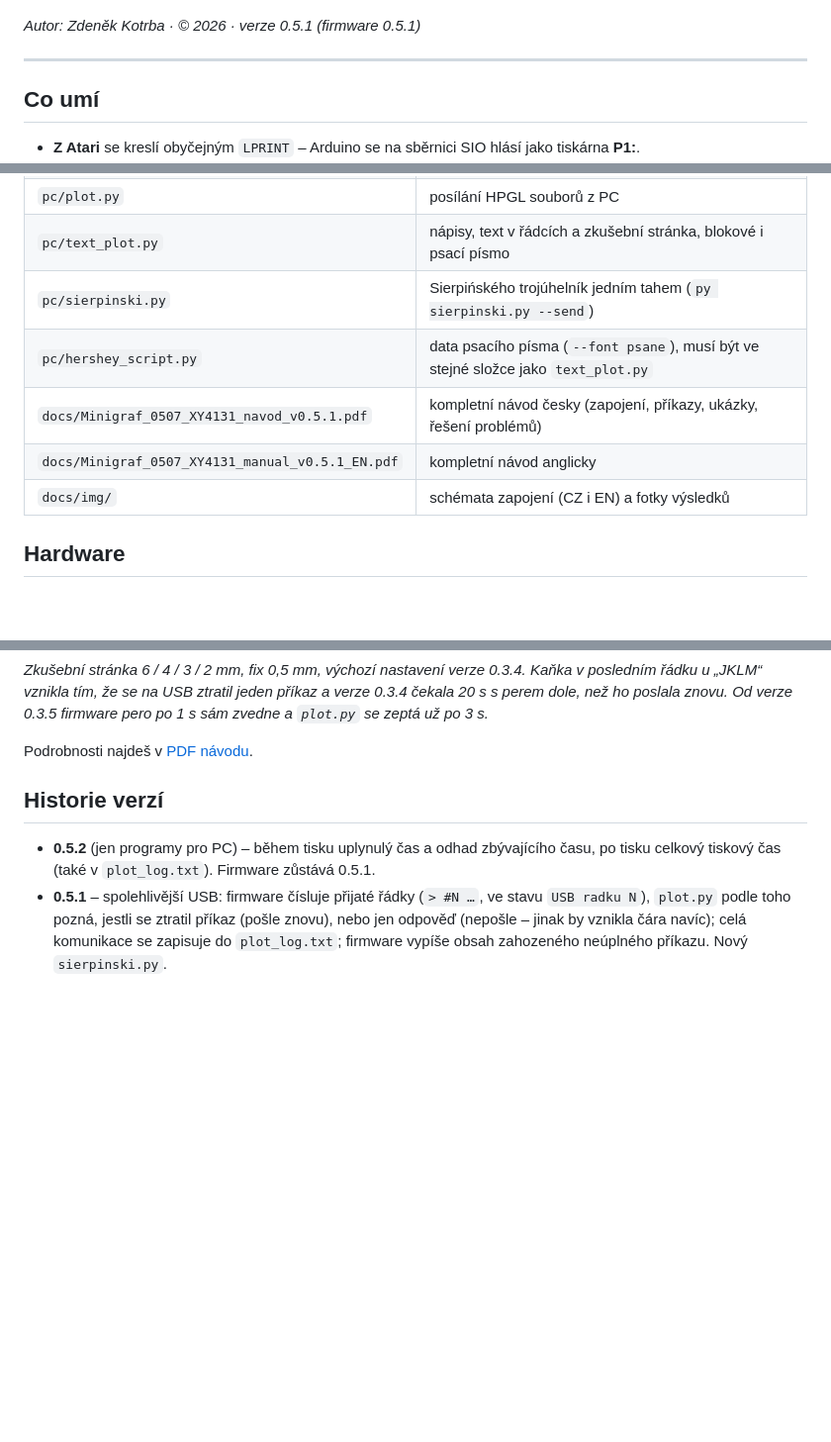
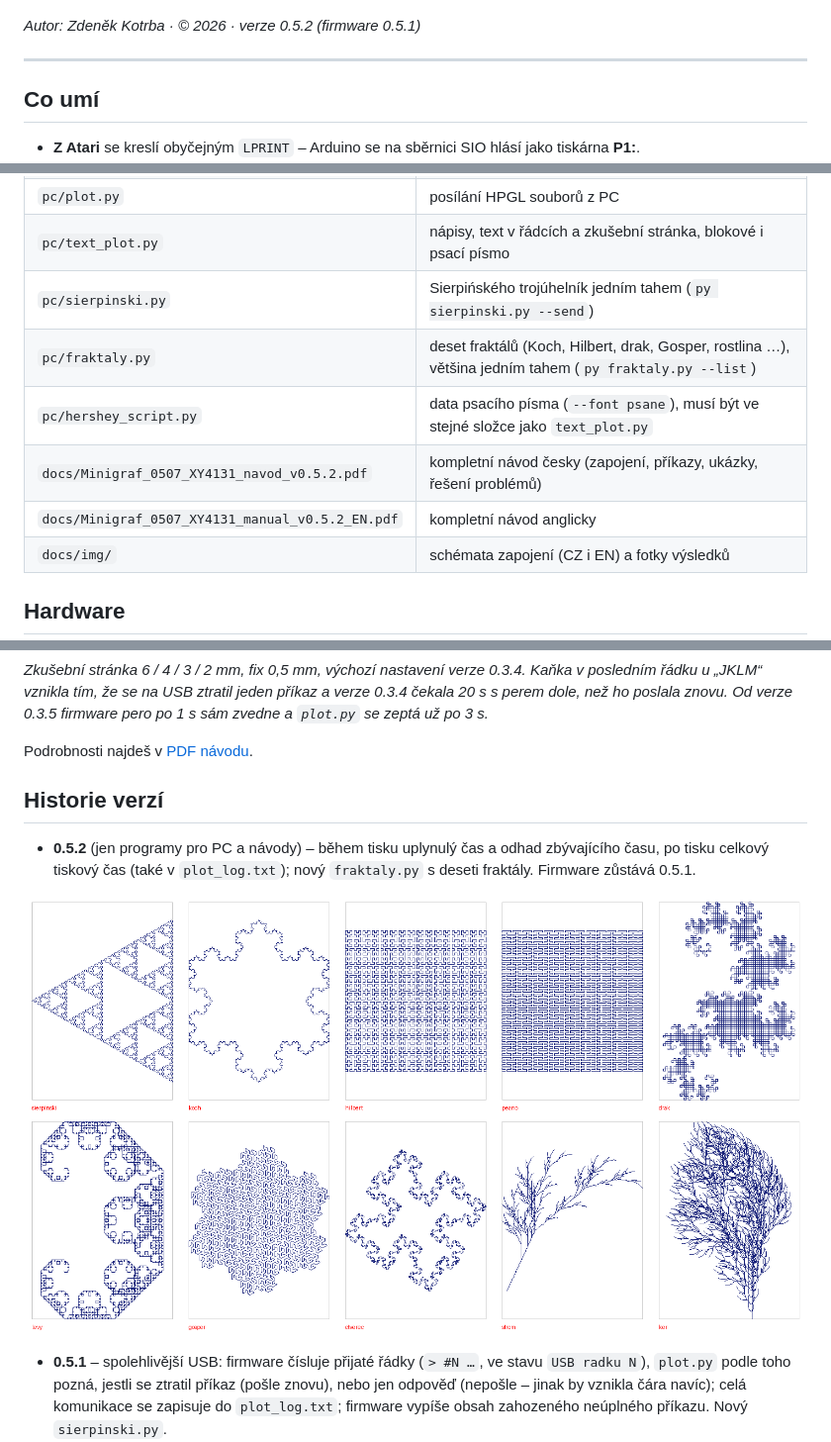
Before and after one commit to zertechleba/minigraf-0507-arduino, a Markdown page: README.md, 3 parts joined by grey strips. Shown at 99% size. GitHub-like rendering; pictures changed too: docs/img/fraktaly_prehled.png (added); blank space fills up the shorter version.

Commit message:
fraktaly.py: deset fraktálů pro Minigraf / XY 4131, návody 0.5.2
Co-Authored-By: Claude Opus 5.5 <noreply@anthropic.com>
Claude-Session: https://claude.ai/code/session_01PmtbAt4mi8LEPh7bWp6Qek

```diff
--- a/README.md
+++ b/README.md
@@ -7,7 +7,7 @@ z počítače **Atari XE/XL** (přes SIO) i z **PC** (přes USB).
 
 ![Ukázka – nápis s rámečkem a hvězdou](docs/img/ukazka_napis.jpg)
 
-*Autor: Zdeněk Kotrba · © 2026 · verze 0.5.1 (firmware 0.5.1)*
+*Autor: Zdeněk Kotrba · © 2026 · verze 0.5.2 (firmware 0.5.1)*
 
 ---
 
@@ -39,9 +39,10 @@ Atari XE ──SIO──[3× optočlen]── Arduino ──7 signálů── Mi
 | `pc/plot.py` | posílání HPGL souborů z PC |
 | `pc/text_plot.py` | nápisy, text v řádcích a zkušební stránka, blokové i psací písmo |
 | `pc/sierpinski.py` | Sierpińského trojúhelník jedním tahem (`py sierpinski.py --send`) |
+| `pc/fraktaly.py` | deset fraktálů (Koch, Hilbert, drak, Gosper, rostlina …), většina jedním tahem (`py fraktaly.py --list`) |
 | `pc/hershey_script.py` | data psacího písma (`--font psane`), musí být ve stejné složce jako `text_plot.py` |
-| `docs/Minigraf_0507_XY4131_navod_v0.5.1.pdf` | kompletní návod česky (zapojení, příkazy, ukázky, řešení problémů) |
-| `docs/Minigraf_0507_XY4131_manual_v0.5.1_EN.pdf` | kompletní návod anglicky |
+| `docs/Minigraf_0507_XY4131_navod_v0.5.2.pdf` | kompletní návod česky (zapojení, příkazy, ukázky, řešení problémů) |
+| `docs/Minigraf_0507_XY4131_manual_v0.5.2_EN.pdf` | kompletní návod anglicky |
 | `docs/img/` | schémata zapojení (CZ i EN) a fotky výsledků |
 
 ## Hardware
@@ -152,7 +153,9 @@ Podrobnosti najdeš v [PDF návodu](docs/Minigraf_0507_XY4131_navod_v0.5.1.pdf).
 
 ## Historie verzí
 
-- **0.5.2** (jen programy pro PC) – během tisku uplynulý čas a odhad zbývajícího času, po tisku celkový tiskový čas (také v `plot_log.txt`). Firmware zůstává 0.5.1.
+- **0.5.2** (jen programy pro PC a návody) – během tisku uplynulý čas a odhad zbývajícího času, po tisku celkový tiskový čas (také v `plot_log.txt`); nový `fraktaly.py` s deseti fraktály. Firmware zůstává 0.5.1.
+
+![Fraktály](docs/img/fraktaly_prehled.png)
 - **0.5.1** – spolehlivější USB: firmware čísluje přijaté řádky (`> #N …`, ve stavu `USB radku N`), `plot.py` podle toho pozná, jestli se ztratil příkaz (pošle znovu), nebo jen odpověď (nepošle – jinak by vznikla čára navíc); celá komunikace se zapisuje do `plot_log.txt`; firmware vypíše obsah zahozeného neúplného příkazu. Nový `sierpinski.py`.
 - **0.5.0** – **text přímo z Atari**: firmware má v sobě blokové i psací písmo a nové příkazy `SI` (velikost), `FN` (písmo), `DI` (směr) a `LB` (text). Čeština zápisem `c^`/`a'`/`u*`, v UTF-8 nebo v kódování Kameníci. Generátor dat písem `tools/gen_font.py`. Firmware 27 kB (Nano Every 48 kB, Leonardo 28 kB – vejde se těsně).
 
```
Also changed, not shown: other parts of README.md (+1 -1 lines), README.en.md (+8 -5 lines), 5 other files.
